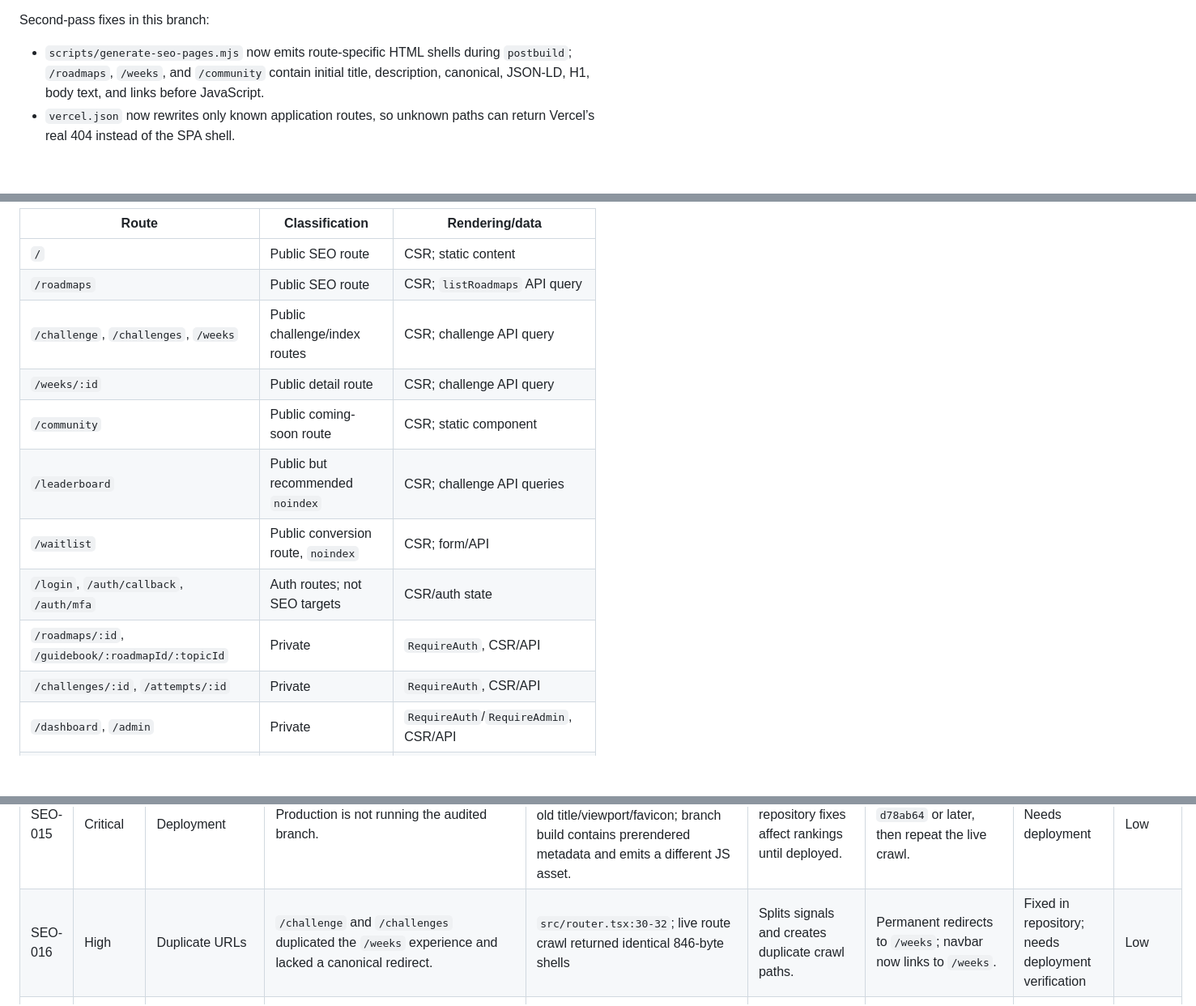
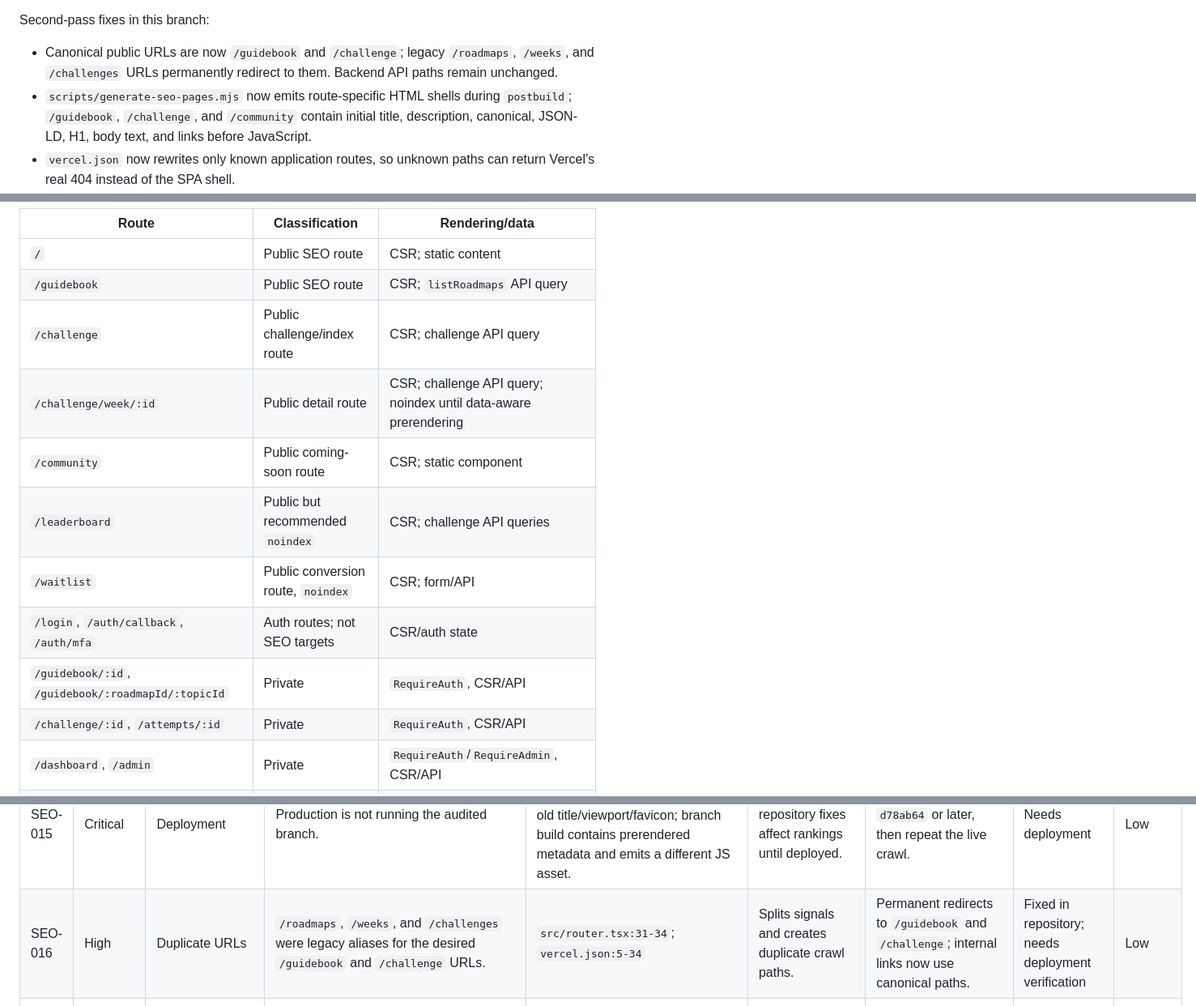
Before and after one commit to Harshitaa1230/designer-room-frontend, a Markdown page: SEO_AUDIT.md, 3 parts joined by grey strips. Shown at 81% size. Drawn GitHub-style; blank space fills up the shorter version.

Commit message:
docs: document canonical URL migration

```diff
--- a/SEO_AUDIT.md
+++ b/SEO_AUDIT.md
@@ -16,7 +16,8 @@ Top five issues:
 
 Second-pass fixes in this branch:
 
-- `scripts/generate-seo-pages.mjs` now emits route-specific HTML shells during `postbuild`; `/roadmaps`, `/weeks`, and `/community` contain initial title, description, canonical, JSON-LD, H1, body text, and links before JavaScript.
+- Canonical public URLs are now `/guidebook` and `/challenge`; legacy `/roadmaps`, `/weeks`, and `/challenges` URLs permanently redirect to them. Backend API paths remain unchanged.
+- `scripts/generate-seo-pages.mjs` now emits route-specific HTML shells during `postbuild`; `/guidebook`, `/challenge`, and `/community` contain initial title, description, canonical, JSON-LD, H1, body text, and links before JavaScript.
 - `vercel.json` now rewrites only known application routes, so unknown paths can return Vercel’s real 404 instead of the SPA shell.
 - `/challenge` and `/challenges` permanently redirect to canonical `/weeks`; `/weeks/:id` is noindex until dynamic detail content can be prerendered.
 - Vercel adds `X-Robots-Tag` to private/auth routes and immutable caching to hashed assets.
@@ -37,15 +38,15 @@ Second-pass fixes in this branch:
 | Route | Classification | Rendering/data |
 |---|---|---|
 | `/` | Public SEO route | CSR; static content |
-| `/roadmaps` | Public SEO route | CSR; `listRoadmaps` API query |
-| `/challenge`, `/challenges`, `/weeks` | Public challenge/index routes | CSR; challenge API query |
-| `/weeks/:id` | Public detail route | CSR; challenge API query |
+| `/guidebook` | Public SEO route | CSR; `listRoadmaps` API query |
+| `/challenge` | Public challenge/index route | CSR; challenge API query |
+| `/challenge/week/:id` | Public detail route | CSR; challenge API query; noindex until data-aware prerendering |
 | `/community` | Public coming-soon route | CSR; static component |
 | `/leaderboard` | Public but recommended `noindex` | CSR; challenge API queries |
 | `/waitlist` | Public conversion route, `noindex` | CSR; form/API |
 | `/login`, `/auth/callback`, `/auth/mfa` | Auth routes; not SEO targets | CSR/auth state |
-| `/roadmaps/:id`, `/guidebook/:roadmapId/:topicId` | Private | `RequireAuth`, CSR/API |
-| `/challenges/:id`, `/attempts/:id` | Private | `RequireAuth`, CSR/API |
+| `/guidebook/:id`, `/guidebook/:roadmapId/:topicId` | Private | `RequireAuth`, CSR/API |
+| `/challenge/:id`, `/attempts/:id` | Private | `RequireAuth`, CSR/API |
 | `/dashboard`, `/admin` | Private | `RequireAuth`/`RequireAdmin`, CSR/API |
 | `*` | Not-found UI | CSR; hosting currently returns app shell |
 
@@ -68,7 +69,7 @@ Second-pass fixes in this branch:
 | SEO-013 | Low | Accessibility overlap | Viewport, language, favicon, alt text for brand logo, and semantic nav are present. | `index.html:2,5-6`; `src/components/Navbar.tsx:61-68,87`; `src/components/Footer.tsx:24-32` | Baseline mobile/a11y coverage is present. | No change needed. | Fixed/verified | Low |
 | SEO-014 | Medium | Quality gates | Challenge API/UI types used `any`, weakening build-time safety. | `npm run lint` previously reported 16 errors in challenge files; typed interfaces now cover answers, grades, payloads, and leaderboard entries. | Type uncertainty can hide runtime data-shape issues. | Replaced `any` with explicit interfaces without changing API behavior. | Fixed | Medium |
 | SEO-015 | Critical | Deployment | Production is not running the audited branch. | Live `GET /` and all tested routes returned `846` bytes with only the old title/viewport/favicon; branch build contains prerendered metadata and emits a different JS asset. | None of the repository fixes affect rankings until deployed. | Deploy commit `d78ab64` or later, then repeat the live crawl. | Needs deployment | Low |
-| SEO-016 | High | Duplicate URLs | `/challenge` and `/challenges` duplicated the `/weeks` experience and lacked a canonical redirect. | `src/router.tsx:30-32`; live route crawl returned identical 846-byte shells | Splits signals and creates duplicate crawl paths. | Permanent redirects to `/weeks`; navbar now links to `/weeks`. | Fixed in repository; needs deployment verification | Low |
+| SEO-016 | High | Duplicate URLs | `/roadmaps`, `/weeks`, and `/challenges` were legacy aliases for the desired `/guidebook` and `/challenge` URLs. | `src/router.tsx:31-34`; `vercel.json:5-34` | Splits signals and creates duplicate crawl paths. | Permanent redirects to `/guidebook` and `/challenge`; internal links now use canonical paths. | Fixed in repository; needs deployment verification | Low |
 | SEO-017 | Low | Developer quality | Lazy route components trigger Fast Refresh warnings in the router module. | `npm run lint` → 0 errors, 17 `react-refresh/only-export-components` warnings in `src/router.tsx:7-23` | No production SEO impact; can make local HMR less precise. | Move lazy component declarations to a dedicated module or adjust the rule deliberately. | Needs decision | Low |
 
 ## Per-route on-page audit
```
Also changed, not shown: other parts of SEO_AUDIT.md (+1 -1 lines), PR_DESCRIPTION.md (+2 -1 lines).
